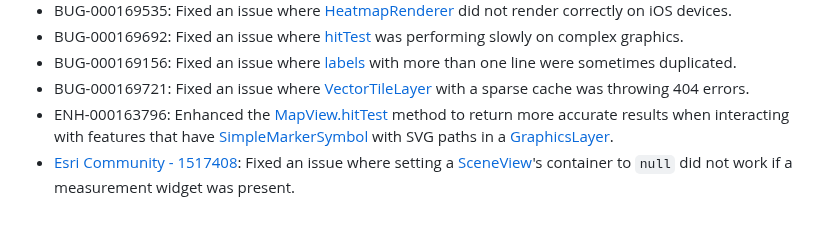
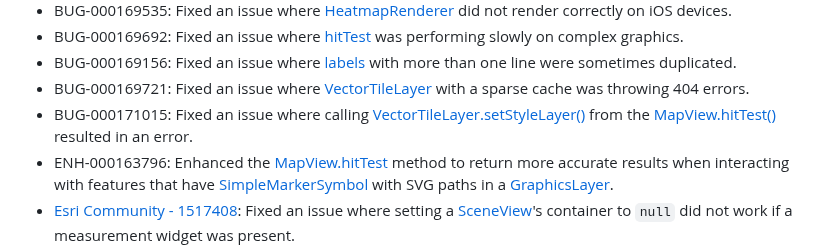
Before and after one commit to Esri/feedback-js-api-next, a Markdown page: CHANGELOG.md, the part around the change. GitHub-like rendering; blank space fills up the shorter version.

```diff
--- a/CHANGELOG.md
+++ b/CHANGELOG.md
@@ -54,6 +54,7 @@ Please refer to the [Breaking changes](https://developers.arcgis.com/javascript/
 - BUG-000169692: Fixed an issue where [hitTest](https://developers.arcgis.com/javascript/latest/api-reference/esri-views-MapView.html#hitTest) was performing slowly on complex graphics.
 - BUG-000169156: Fixed an issue where [labels](https://developers.arcgis.com/javascript/latest/api-reference/esri-layers-support-LabelClass.html) with more than one line were sometimes duplicated.
 - BUG-000169721: Fixed an issue where [VectorTileLayer](https://developers.arcgis.com/javascript/latest/api-reference/esri-layers-VectorTileLayer.html) with a sparse cache was throwing 404 errors.
+- BUG-000171015: Fixed an issue where calling [VectorTileLayer.setStyleLayer()](/api-reference/esri-layers-VectorTileLayer.html#setStyleLayer) from the [MapView.hitTest()](/api-reference/esri-views-MapView.html#hitTest) resulted in an error.
 - ENH-000163796: Enhanced the [MapView.hitTest](https://developers.arcgis.com/javascript/latest/api-reference/esri-views-MapView.html#hitTest) method to return more accurate results when interacting with features that have [SimpleMarkerSymbol](https://developers.arcgis.com/javascript/latest/api-reference/esri-symbols-SimpleMarkerSymbol.html) with SVG paths in a [GraphicsLayer](https://developers.arcgis.com/javascript/latest/api-reference/esri-layers-GraphicsLayer.html).
 - [Esri Community - 1517408](https://community.esri.com/t5/arcgis-javascript-maps-sdk-questions/toggle-3d-to-2d-ko-since-v4-30/m-p/1517408/): Fixed an issue where setting a [SceneView](https://developers.arcgis.com/javascript/latest/api-reference/esri-views-SceneView.html)'s container to `null` did not work if a measurement widget was present.
 - [Esri Community - 1520927](https://community.esri.com/t5/arcgis-javascript-maps-sdk-questions/sketch-widget-and-expand-widget-not-playing-nice/m-p/1520927): Fixed an issue where the [Sketch component](https://developers.arcgis.com/javascript/latest/references/map-components/?path=/docs/component-reference-sketch--docs) within the [Expand component](https://developers.arcgis.com/javascript/latest/references/map-components/?path=/docs/component-reference-expand--docs) was not rendering graphics in the view after a sketch was completed.
```
